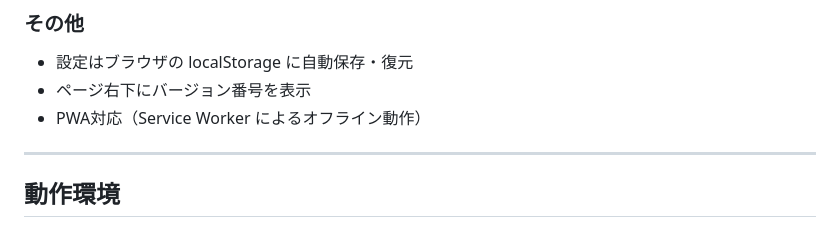
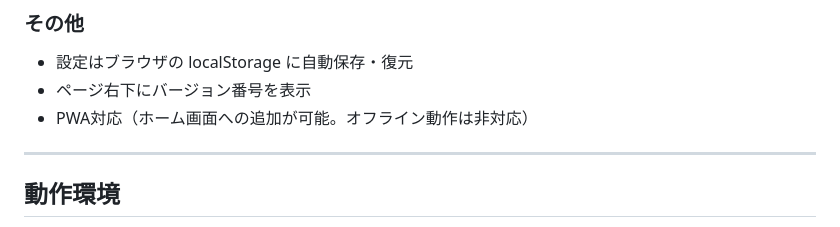
Before and after one commit to KAWAchan-jp/speech-to-text, a Markdown page: README.md, the part around the change. Rendered like a GitHub page.

Commit message:
docs: PWAのオフライン動作の誤記を修正
Co-Authored-By: Claude Fable 5 <noreply@anthropic.com>

```diff
--- a/README.md
+++ b/README.md
@@ -80,7 +80,7 @@ https://kawachan-jp.github.io/speech-to-text/
 
 - 設定はブラウザの localStorage に自動保存・復元
 - ページ右下にバージョン番号を表示
-- PWA対応（Service Worker によるオフライン動作）
+- PWA対応（ホーム画面への追加が可能。オフライン動作は非対応）
 
 ---
 
```
